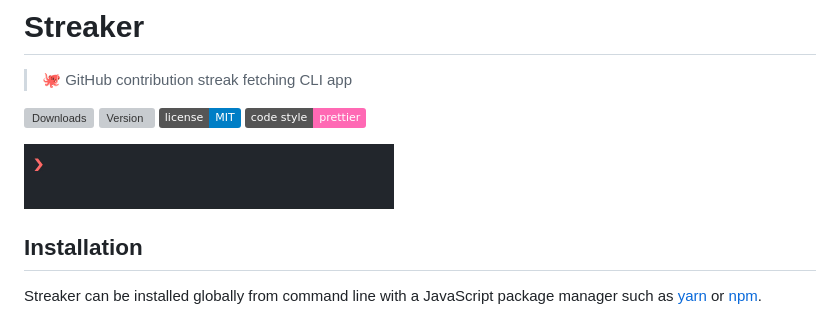
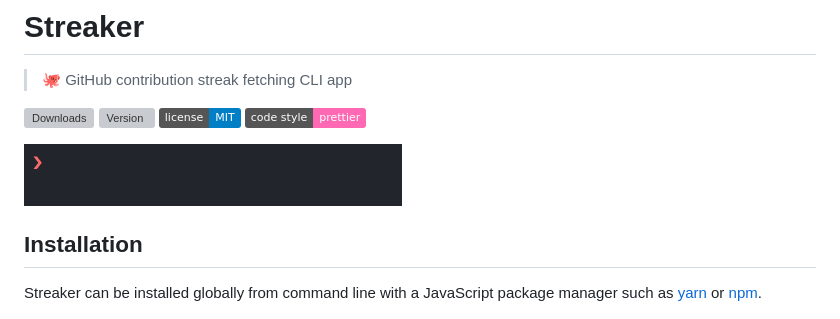
Before and after one commit to jamieweavis/streaker-cli, a Markdown page: README.md, the part around the change. Drawn GitHub-style; pictures changed too: streaker.gif; badges without logos; grey boxes are pictures that could not be loaded.

```diff
--- a/README.md
+++ b/README.md
@@ -4,7 +4,7 @@
 
 [![Downloads](https://img.shields.io/npm/dt/streaker.svg)](https://npmjs.com/package/streaker) [![Version](https://img.shields.io/npm/v/streaker.svg)](https://npmjs.com/package/streaker) [![License](https://img.shields.io/badge/license-MIT-blue.svg)](https://raw.githubusercontent.com/jamieweavis/streaker/master/LICENSE.md) [![code style: prettier](https://img.shields.io/badge/code_style-prettier-ff69b4.svg)](https://github.com/prettier/prettier)
 
-<img src="streaker.gif" width=370>
+<img src="streaker.gif" width=378>
 
 ## Installation
 
```
